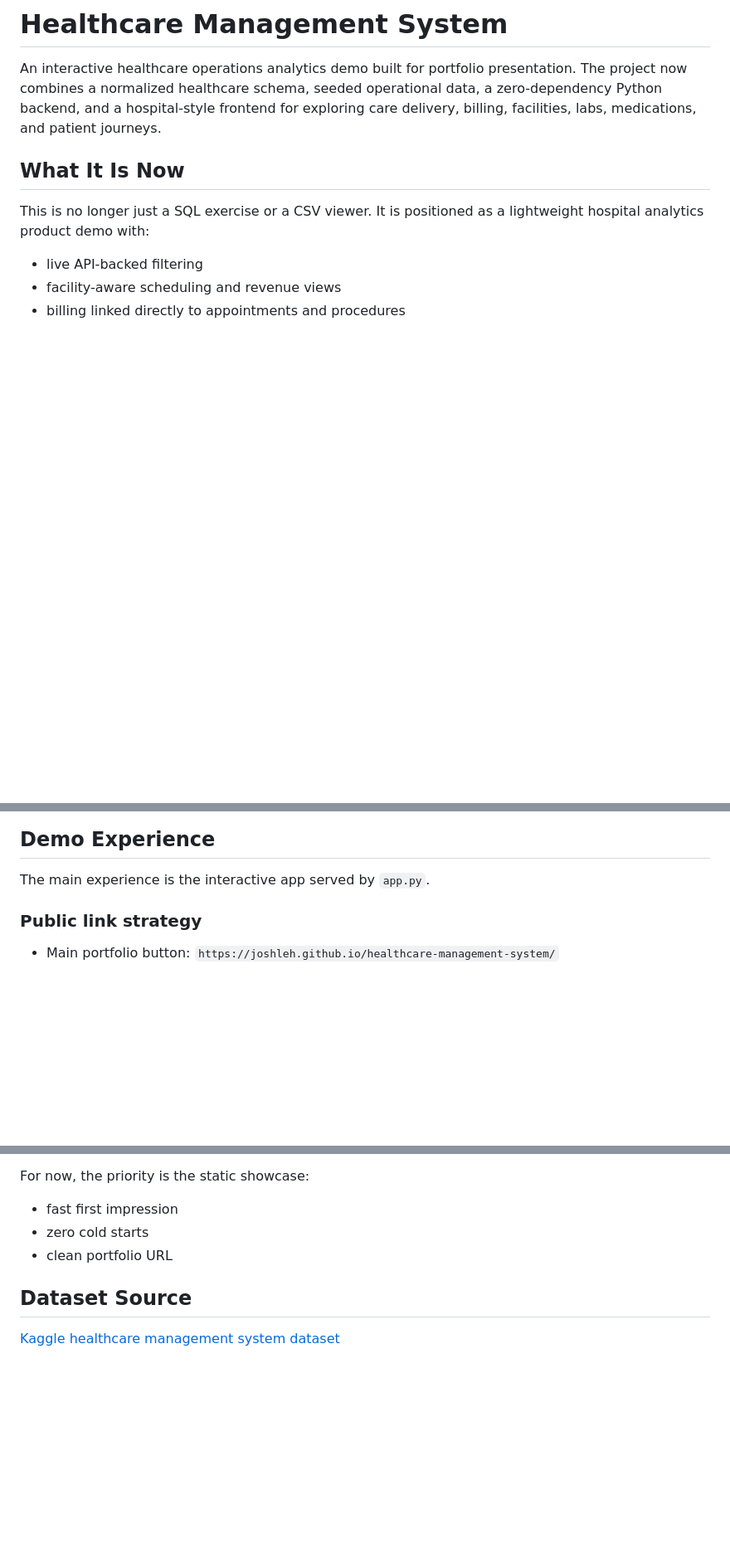
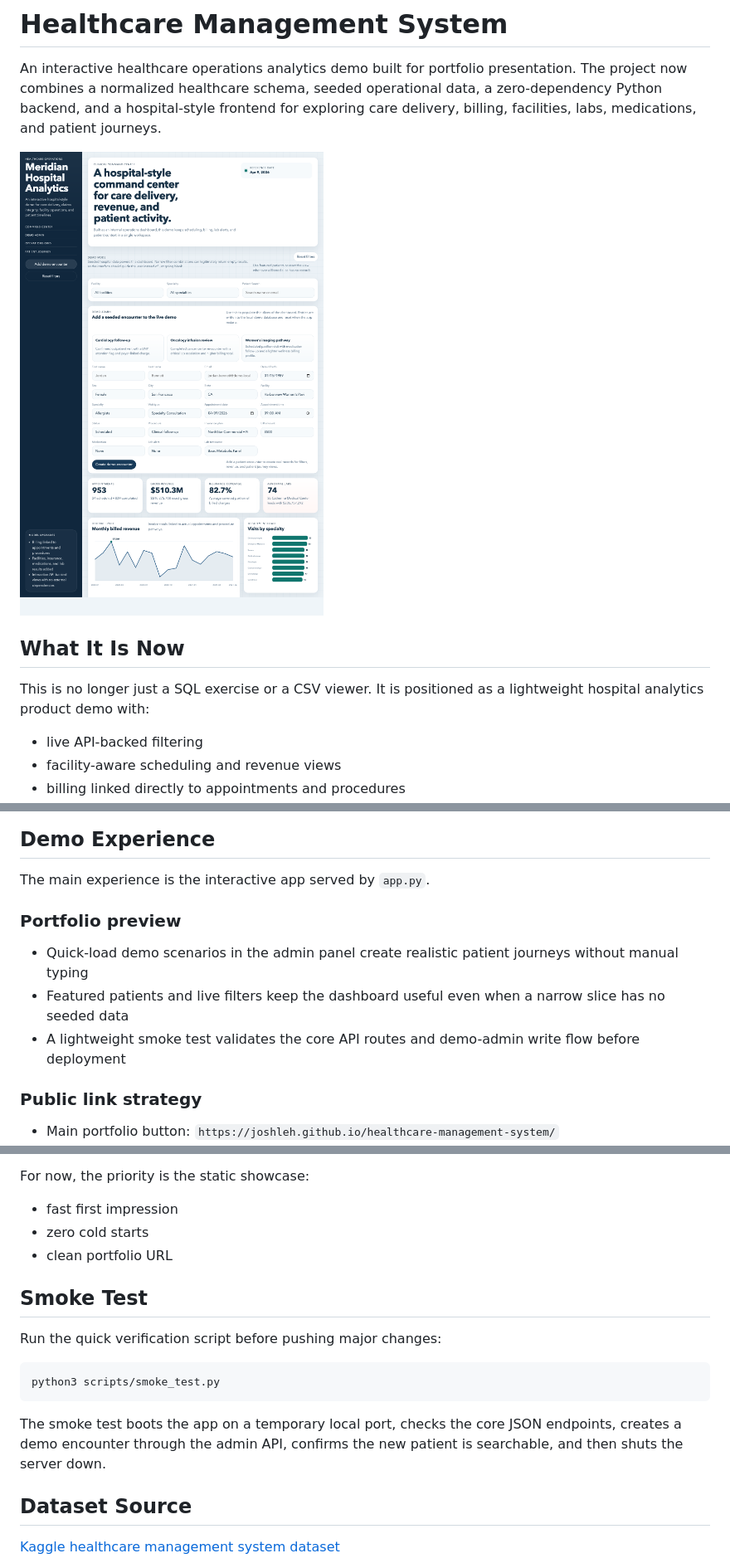
Before and after one commit to joshleh/healthcare-management-system, a Markdown page: README.md, 3 parts joined by grey strips. Shown: that part at 83% size. Rendered like a GitHub page; pictures changed too: docs/assets/dashboard-preview.png (added); blank space fills up the shorter version.

Commit message:
Add demo scenarios and release smoke test

````diff
--- a/README.md
+++ b/README.md
@@ -1,6 +1,8 @@
 # Healthcare Management System
 
 An interactive healthcare operations analytics demo built for portfolio presentation. The project now combines a normalized healthcare schema, seeded operational data, a zero-dependency Python backend, and a hospital-style frontend for exploring care delivery, billing, facilities, labs, medications, and patient journeys.
+
+![Hospital analytics dashboard preview](docs/assets/dashboard-preview.png)
 
 ## What It Is Now
 
@@ -17,6 +19,12 @@ This is no longer just a SQL exercise or a CSV viewer. It is positioned as a lig
 ## Demo Experience
 
 The main experience is the interactive app served by `app.py`.
+
+### Portfolio preview
+
+- Quick-load demo scenarios in the admin panel create realistic patient journeys without manual typing
+- Featured patients and live filters keep the dashboard useful even when a narrow slice has no seeded data
+- A lightweight smoke test validates the core API routes and demo-admin write flow before deployment
 
 ### Public link strategy
 
@@ -118,6 +127,16 @@ For now, the priority is the static showcase:
 - zero cold starts
 - clean portfolio URL
 
+## Smoke Test
+
+Run the quick verification script before pushing major changes:
+
+```bash
+python3 scripts/smoke_test.py
+```
+
+The smoke test boots the app on a temporary local port, checks the core JSON endpoints, creates a demo encounter through the admin API, confirms the new patient is searchable, and then shuts the server down.
+
 ## Dataset Source
 
 [Kaggle healthcare management system dataset](https://www.kaggle.com/datasets/anouskaabhisikta/healthcare-management-system)
````
Also changed, not shown: other parts of README.md (+2 -1 lines), 4 other files.
